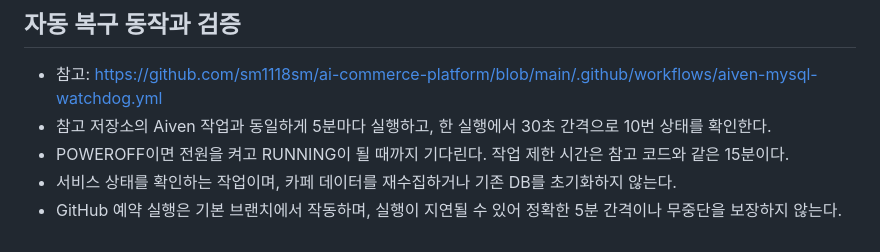
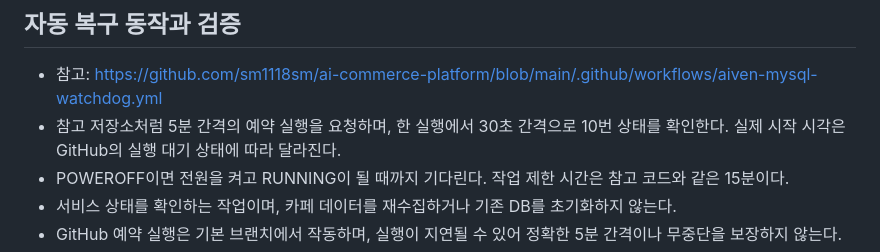
Before and after one commit to sm1118sm/DatabaseProject, a Markdown page: docs/HOSTED_DB.md, the part around the change. Drawn GitHub-style.

```diff
--- a/docs/HOSTED_DB.md
+++ b/docs/HOSTED_DB.md
@@ -74,7 +74,7 @@ Vercel 프로젝트 Settings → Environment Variables (Production, Preview 모
 ## 자동 복구 동작과 검증
 
 - 참고: https://github.com/sm1118sm/ai-commerce-platform/blob/main/.github/workflows/aiven-mysql-watchdog.yml
-- 참고 저장소의 Aiven 작업과 동일하게 5분마다 실행하고, 한 실행에서 30초 간격으로 10번 상태를 확인한다.
+- 참고 저장소처럼 5분 간격의 예약 실행을 요청하며, 한 실행에서 30초 간격으로 10번 상태를 확인한다. 실제 시작 시각은 GitHub의 실행 대기 상태에 따라 달라진다.
 - POWEROFF이면 전원을 켜고 RUNNING이 될 때까지 기다린다. 작업 제한 시간은 참고 코드와 같은 15분이다.
 - 서비스 상태를 확인하는 작업이며, 카페 데이터를 재수집하거나 기존 DB를 초기화하지 않는다.
 - GitHub 예약 실행은 기본 브랜치에서 작동하며, 실행이 지연될 수 있어 정확한 5분 간격이나 무중단을 보장하지 않는다.
```
Also changed, not shown: docs/CAFE_AUDIT_20261103.md (added, +48 -0 lines).
